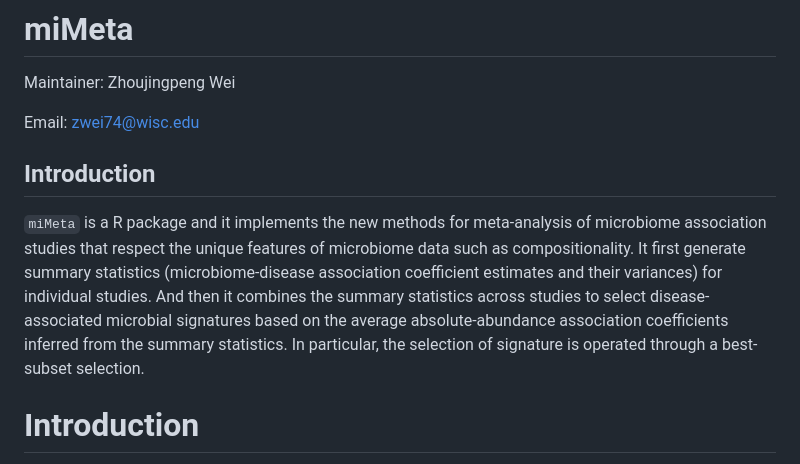
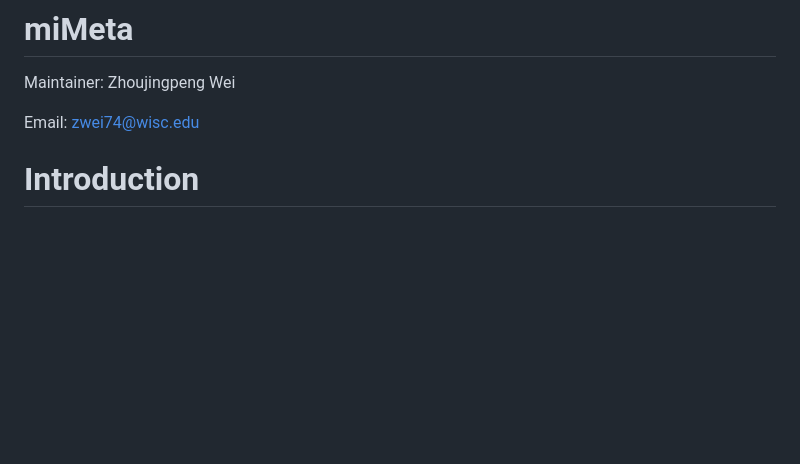
Before and after one commit to ZjpWei/miMeta, a Markdown page: README.md, the part around the change. Rendered like a GitHub page; blank space fills up the shorter version.

Commit message:
check readme

```diff
--- a/README.md
+++ b/README.md
@@ -3,11 +3,6 @@
 Maintainer: Zhoujingpeng Wei
 
 Email: zwei74@wisc.edu
-
-## Introduction
-
-`miMeta` is a R package and it implements the new methods for meta-analysis of microbiome association studies that respect the unique features of microbiome data such as compositionality. It first generate summary statistics (microbiome-disease association coefficient estimates and their variances) for individual studies. And then it combines the summary statistics across studies to select disease-associated microbial signatures based on the average absolute-abundance association coefficients inferred from the summary statistics. In particular, the selection of signature is operated through a best-subset selection.
-
 
 # Introduction
 
```
